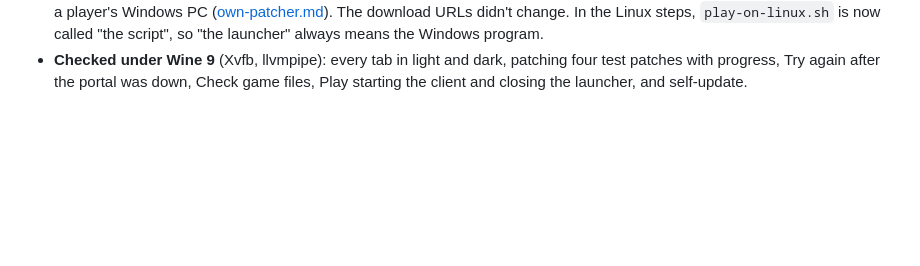
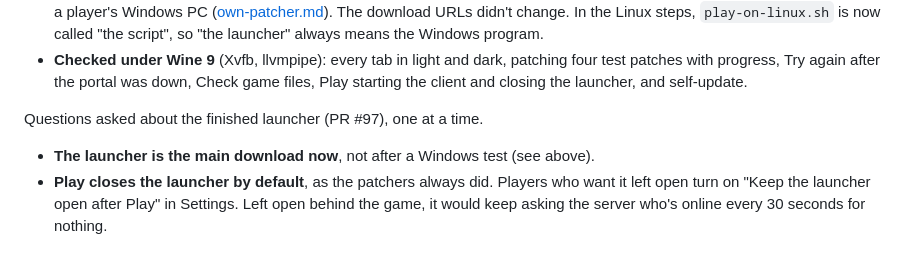
Before and after one commit to akreao/rag-wrapper, a Markdown page: docs/decisions/launcher.md, the part around the change. Drawn GitHub-style; blank space fills up the shorter version.

Commit message:
Decisions: the launcher closes on Play by default
Co-Authored-By: Claude Opus 5.5 (1M context) <noreply@anthropic.com>
Claude-Session: https://claude.ai/code/session_018Kk5WyreYFxzXNW1ciQwVa

```diff
--- a/docs/decisions/launcher.md
+++ b/docs/decisions/launcher.md
@@ -15,3 +15,8 @@ Our patcher (`portal/cmd/patcher`, [own-patcher.md](own-patcher.md)) becomes a t
 - **Licences.** The image collects Gio's, go-text's, `golang.org/x/*`'s and Nunito's licences into `LICENSE-third-party`, which goes in the download as `licenses/third-party-LICENSES.txt` beside Go's.
 - **The launcher is the main download** (Steven, 2026-10-23, in the review). The How to connect page's button gets the launcher, with rpatchur as a small "download the old patcher" link for a PC where it won't start. Dropping rpatchur still waits for a player's Windows PC ([own-patcher.md](own-patcher.md)). The download URLs didn't change. In the Linux steps, `play-on-linux.sh` is now called "the script", so "the launcher" always means the Windows program.
 - **Checked under Wine 9** (Xvfb, llvmpipe): every tab in light and dark, patching four test patches with progress, Try again after the portal was down, Check game files, Play starting the client and closing the launcher, and self-update.
+
+Questions asked about the finished launcher (PR #97), one at a time.
+
+- **The launcher is the main download now**, not after a Windows test (see above).
+- **Play closes the launcher by default**, as the patchers always did. Players who want it left open turn on "Keep the launcher open after Play" in Settings. Left open behind the game, it would keep asking the server who's online every 30 seconds for nothing.
```
